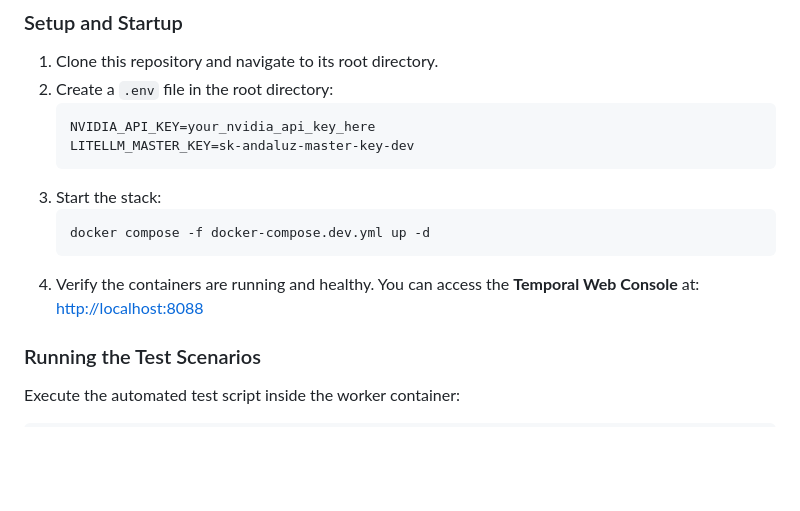
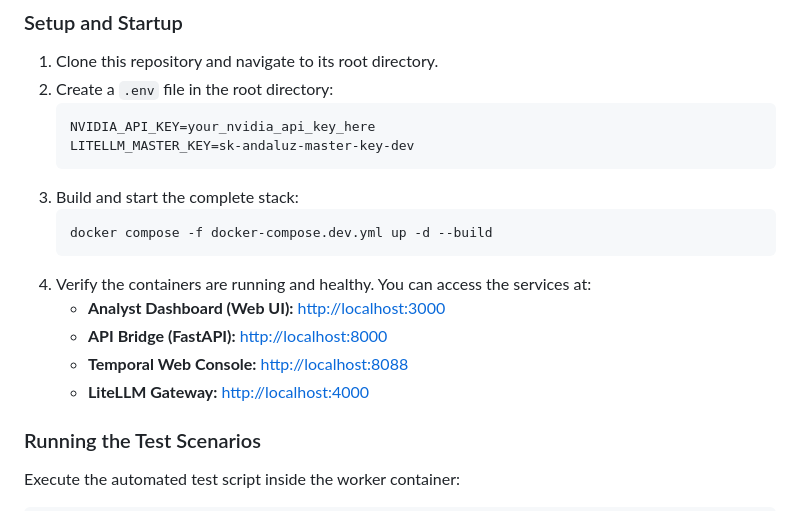
Before and after one commit to aragaobruno/andaluz, a Markdown page: README.md, the part around the change. Drawn GitHub-style; blank space fills up the shorter version.

Commit message:
Update README.md startup documentation for 7-container stack

````diff
--- a/README.md
+++ b/README.md
@@ -86,12 +86,15 @@ Andaluz's implementation demonstrates four core reliability patterns:
    NVIDIA_API_KEY=your_nvidia_api_key_here
    LITELLM_MASTER_KEY=sk-andaluz-master-key-dev
    ```
-3. Start the stack:
+3. Build and start the complete stack:
    ```bash
-   docker compose -f docker-compose.dev.yml up -d
+   docker compose -f docker-compose.dev.yml up -d --build
    ```
-4. Verify the containers are running and healthy. You can access the **Temporal Web Console** at:
-   [http://localhost:8088](http://localhost:8088)
+4. Verify the containers are running and healthy. You can access the services at:
+   * **Analyst Dashboard (Web UI):** [http://localhost:3000](http://localhost:3000)
+   * **API Bridge (FastAPI):** [http://localhost:8000](http://localhost:8000)
+   * **Temporal Web Console:** [http://localhost:8088](http://localhost:8088)
+   * **LiteLLM Gateway:** [http://localhost:4000](http://localhost:4000)
 
 ### Running the Test Scenarios
 
````
